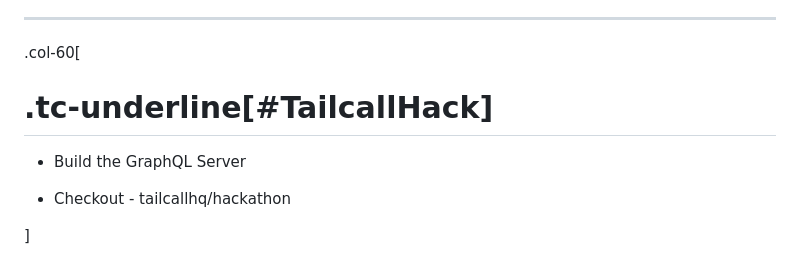
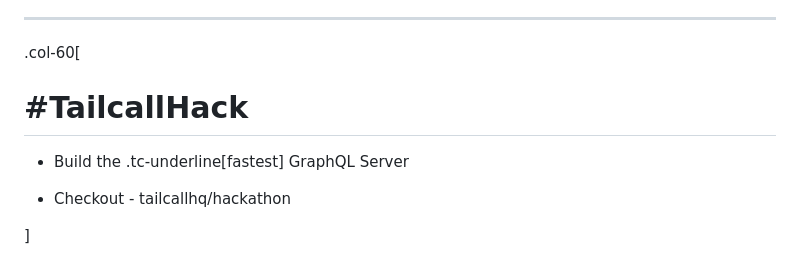
Before and after one commit to tailcallhq/graphql-conf-2024, a Markdown page: docs/slides.md, the part around the change. GitHub-like rendering.

Commit message:
update slides

```diff
--- a/docs/slides.md
+++ b/docs/slides.md
@@ -518,9 +518,9 @@ class: middle
 
 .col-60[
 
-# .tc-underline[\#TailcallHack]
+# \#TailcallHack
 
-- Build the GraphQL Server
+- Build the .tc-underline[fastest] GraphQL Server
 
 - Checkout - tailcallhq/hackathon
 
```
